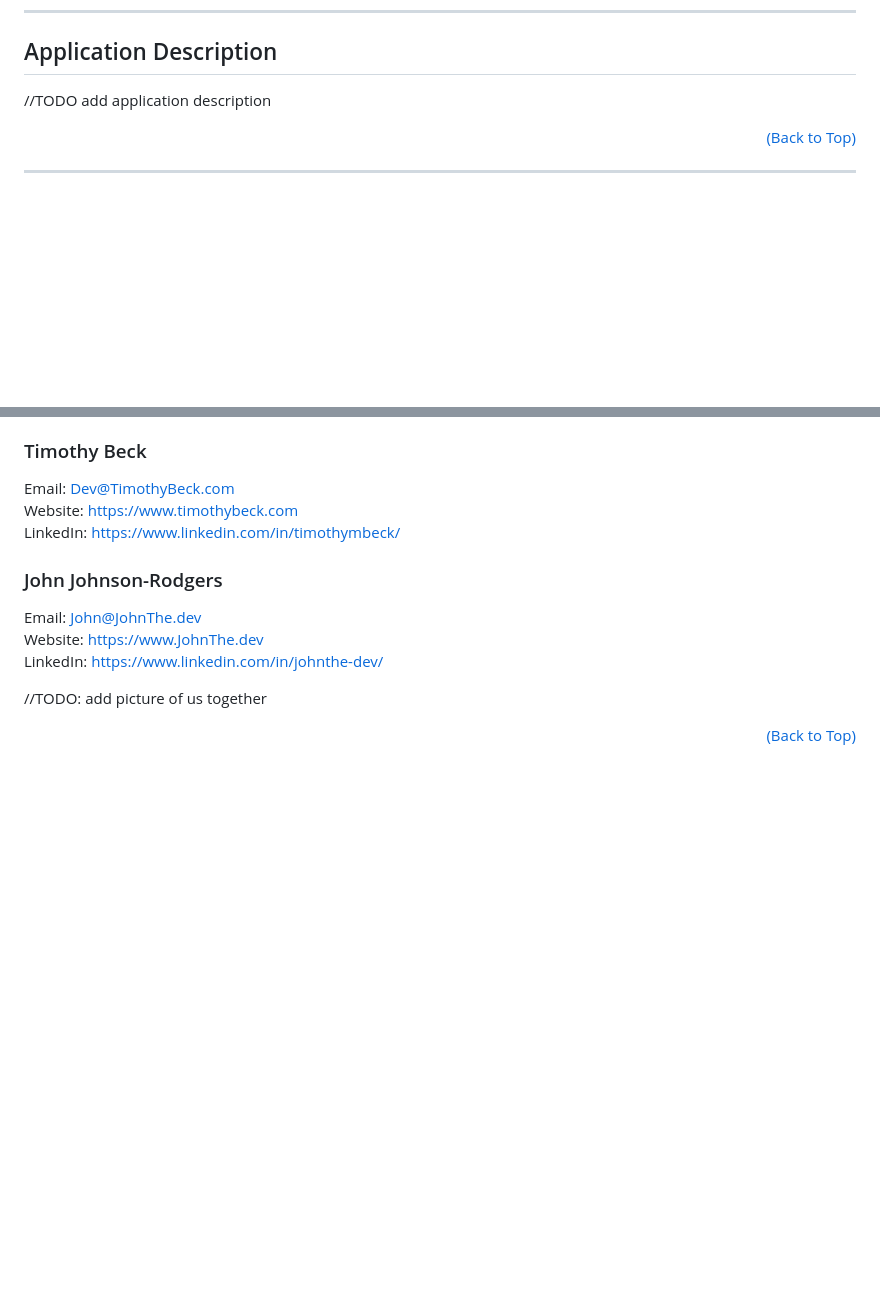
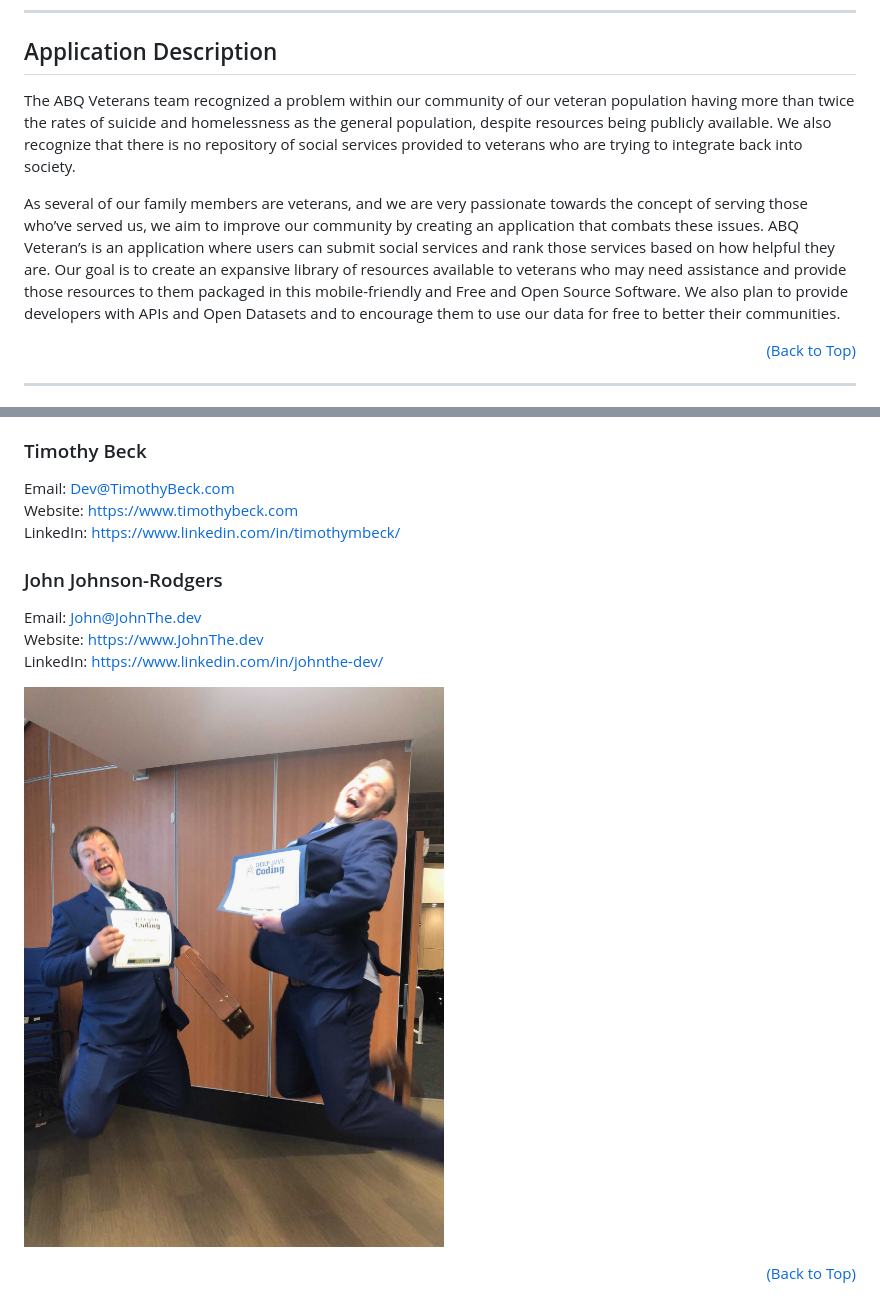
Before and after one commit to Veteran-Capstone-Group/Veteran-Resource-WebApp, a Markdown page: README.md, 2 parts joined by grey strips. Drawn GitHub-style; pictures changed too: documentation/IMG_18161.jpg (added); blank space fills up the shorter version.

Commit message:
added application description section to reademe and photo to end of documentation

```diff
--- a/README.md
+++ b/README.md
@@ -25,7 +25,9 @@ Authors: Timothy Beck & John Johnson-Rodgers
 ---
 ## Application Description
 
-//TODO add application description
+The ABQ Veterans team recognized a problem within our community of our veteran population having more than twice the rates of suicide and homelessness as the general population, despite resources being publicly available. We also recognize that there is no repository of social services provided to veterans who are trying to integrate back into society.
+
+As several of our family members are veterans, and we are very passionate towards the concept of serving those who’ve served us, we aim to improve our community by creating an application that combats these issues. ABQ Veteran’s is an application where users can submit social services and rank those services based on how helpful they are. Our goal is to create an expansive library of resources available to veterans who may need assistance and provide those resources to them packaged in this mobile-friendly and Free and Open Source Software. We also plan to provide developers with APIs and Open Datasets and to encourage them to use our data for free to better their communities.
 
 [<p align="right">(Back to Top)</p>](https://github.com/Veteran-Capstone-Group/Veteran-Resource-WebApp#ABQ-Veterans)
 
@@ -129,7 +131,8 @@ Email: John@JohnThe.dev
 Website: https://www.JohnThe.dev
 LinkedIn: https://www.linkedin.com/in/johnthe-dev/
 
-//TODO: add picture of us together
+![Picture of Timothy Beck and John Johnson-Rodgers celebrating their graduation](https://raw.githubusercontent.com/Veteran-Capstone-Group/Veteran-Resource-WebApp/integration/documentation/IMG_18161.jpg)
+
 
 
 
```
